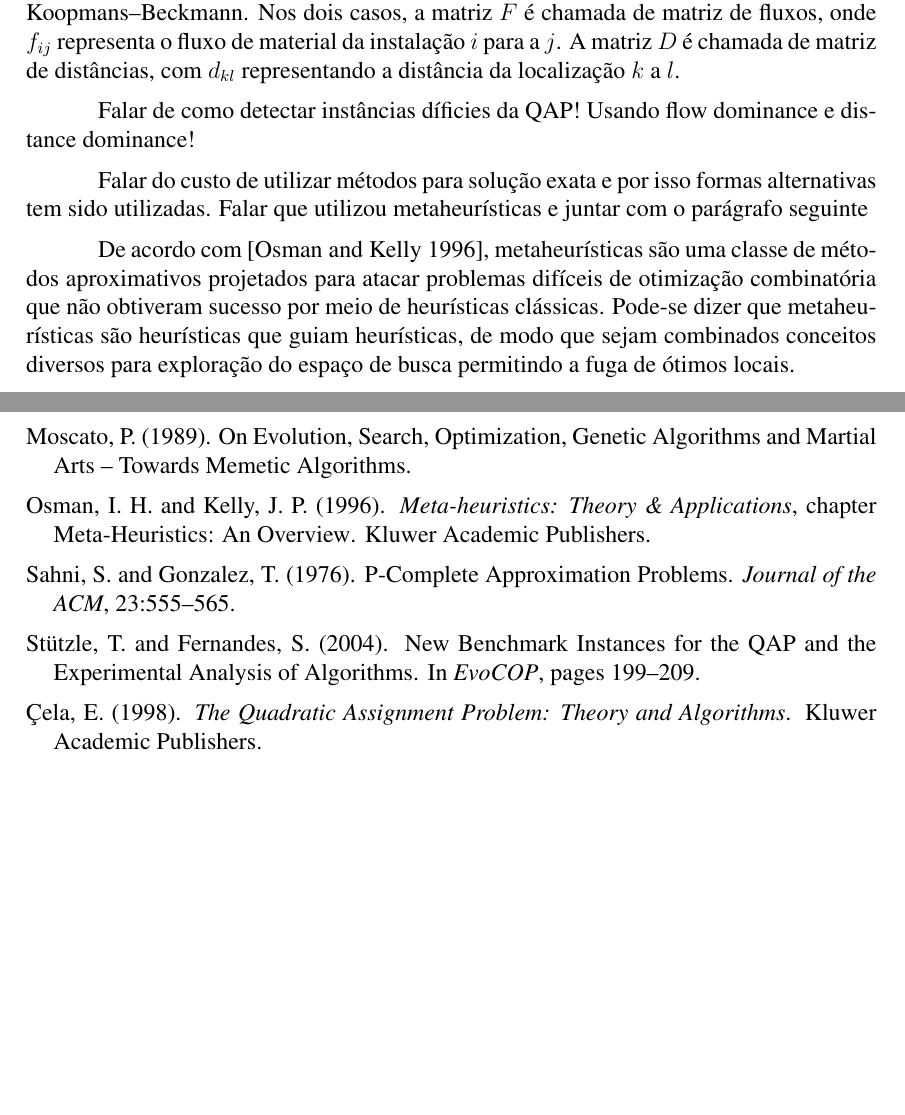
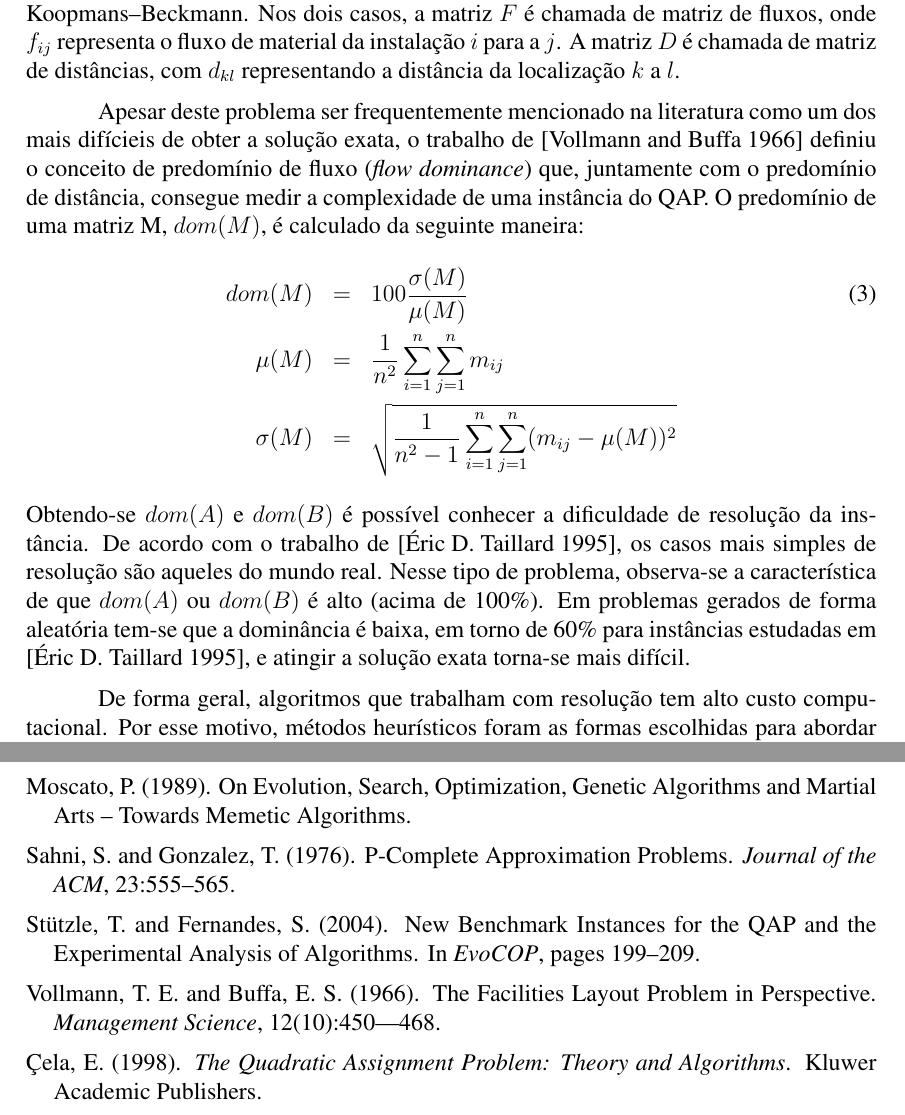
Before and after one commit to gpolo/QAP, a LaTeX paper (doc/artigo.tex, which reads doc/conteudo.tex): two parts of pages 2 and 10 of 11 before the commit and two parts of pages 2 and 11 of 12 after it, joined at a grey line, cut so that both start at the same text, the shorter picture padded with empty space. Compiled offline with pdfLaTeX.

Commit message:
Some QAP theory.

```diff
--- a/doc/conteudo.tex
+++ b/doc/conteudo.tex
@@ -84,13 +84,34 @@ fluxo de material da instalação $i$ para a $j$. A matriz $D$ é chamada
 de matriz de distâncias, com $d_{kl}$ representando a distância da
 localização $k$ a $l$.% Alguns autores trazem também uma matriz $C$,
 %que realiza associação de custos, mas costuma ser ignorada por não
-%trazer contribuição significante para a complexidade do  problema
+%trazer contribuição significante para a complexidade do problema
 %\cite{QACO}.
 
 % XXX Ficou na parte de implementação puramente aleatória, talvez
 % trazer pra cá.
-%Falar de como uma solução é representada neste trabalho.
+%-> Falar de como uma solução é representada neste trabalho.
 
+Apesar deste problema ser frequentemente mencionado na literatura como
+um dos mais difícieis de obter a solução exata, o trabalho de
+\cite{dominance} definiu o conceito de predomínio de fluxo
+(\textit{flow dominance}) que, juntamente com o predomínio de
+distância, consegue medir a complexidade de uma instância do QAP. O
+predomínio de uma matriz M, $dom(M)$, é calculado da seguinte maneira:
+\begin{eqnarray}
+dom(M) &=& 100 \frac{\sigma(M)}{\mu(M)} \\
+\mu(M) &=& \frac{1}{n^2} \sum_{i=1}^n \sum_{j=1}^n m_{ij} \nonumber \\
+\sigma(M) &=& \sqrt{\frac{1}{n^2 - 1} \sum_{i=1}^n \sum_{j=1}^n
+(m_{ij} - \mu(M))^2} \nonumber
+\end{eqnarray}
+Obtendo-se $dom(A)$ e $dom(B)$ é possível conhecer a dificuldade de
+resolução da instância. De acordo com o trabalho de \cite{taillard1},
+os casos mais simples de resolução são aqueles do mundo real. Nesse
+tipo de problema, observa-se a característica de que $dom(A)$ ou
+$dom(B)$ é alto (acima de 100\%). Em problemas gerados de forma
+aleatória tem-se que a dominância é baixa, em torno de 60\% para
+instâncias estudadas em \cite{taillard1}, e atingir a solução exata
+torna-se mais difícil.
 
-Falar de como detectar instâncias díficies da QAP! Usando flow
-dominance e distance dominance!
+De forma geral, algoritmos que trabalham com resolução tem alto custo
+computacional. Por esse motivo, métodos heurísticos foram as formas
+escolhidas para abordar este problema. Neste trabalho foi feito uso de
@@ -99,19 +122,11 @@ dominance e distance dominance!
-Falar do custo de utilizar métodos para solução exata e
-por isso formas alternativas tem sido utilizadas.
-Falar que utilizou metaheurísticas e juntar com o parágrafo seguinte
-
-% XXX Peguei do meu outro trabalho esse primeiro parágrafo.
-% Mudar, complementar, etc.
-De acordo com \cite{metatheory}, metaheurísticas são uma
-classe de métodos aproximativos projetados para atacar problemas
-difíceis de otimização combinatória que não obtiveram sucesso por meio
-de heurísticas clássicas. Pode-se dizer que metaheurísticas são
-heurísticas que guiam heurísticas, de modo que sejam combinados
-conceitos diversos para exploração do espaço de busca permitindo a
-fuga de ótimos locais.
-
-Falar que o trabalhou utilizou ACO e AM, que são apresentados nas
-Subseções seguintes.
+% XXX Peguei do meu outro trabalho esse parágrafo.
+% De acordo com \cite{metatheory}, metaheurísticas são uma
+% classe de métodos aproximativos projetados para atacar problemas
+% difíceis de otimização combinatória que não obtiveram sucesso por meio
+% de heurísticas clássicas. Pode-se dizer que metaheurísticas são
+% heurísticas que guiam heurísticas, de modo que sejam combinados
+% conceitos diversos para exploração do espaço de busca permitindo a
+% fuga de ótimos locais.
 
 \subsection{Heurística Melhorativa}
 % XXX Começo é praticamente o que tinha no meu outro trabalho
```
Also changed, not shown: doc/biblio.bib (+10 -0 lines), doc/conteudo.tex (9 more changed lines).
